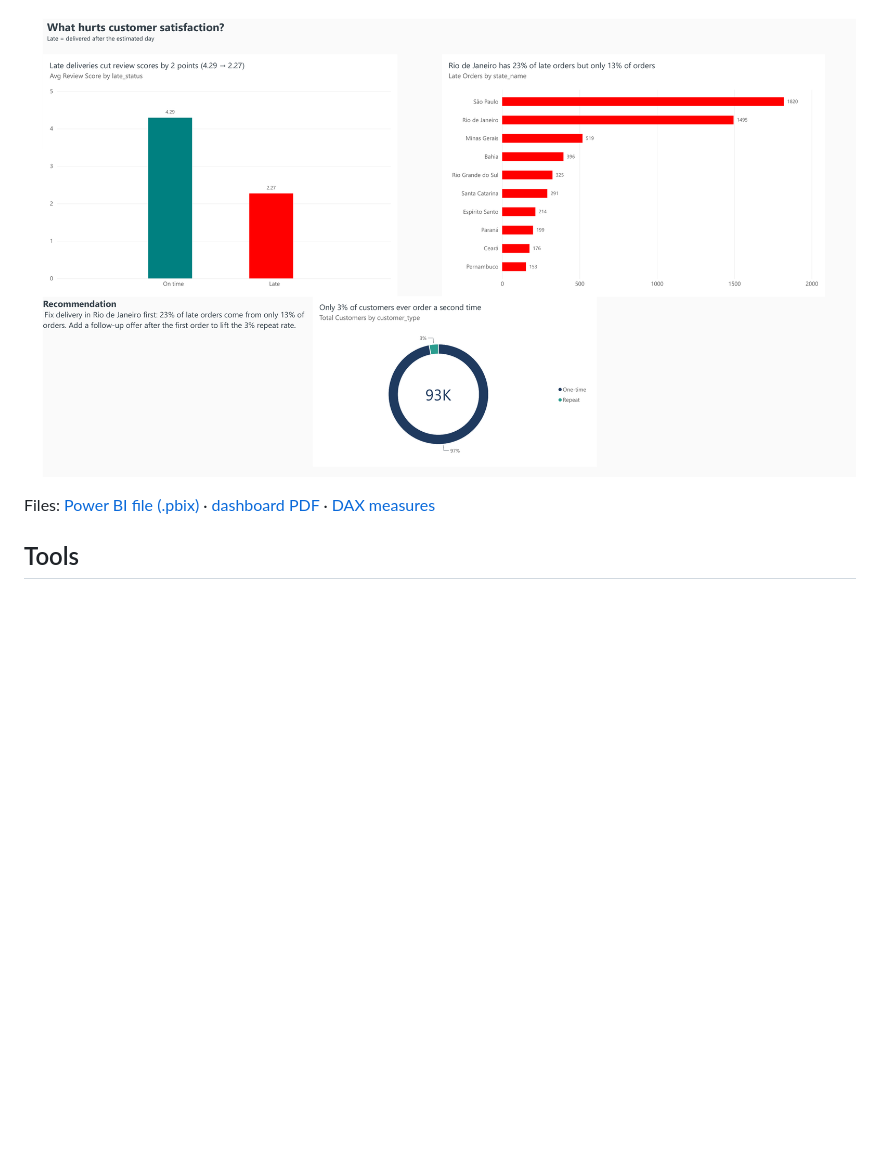
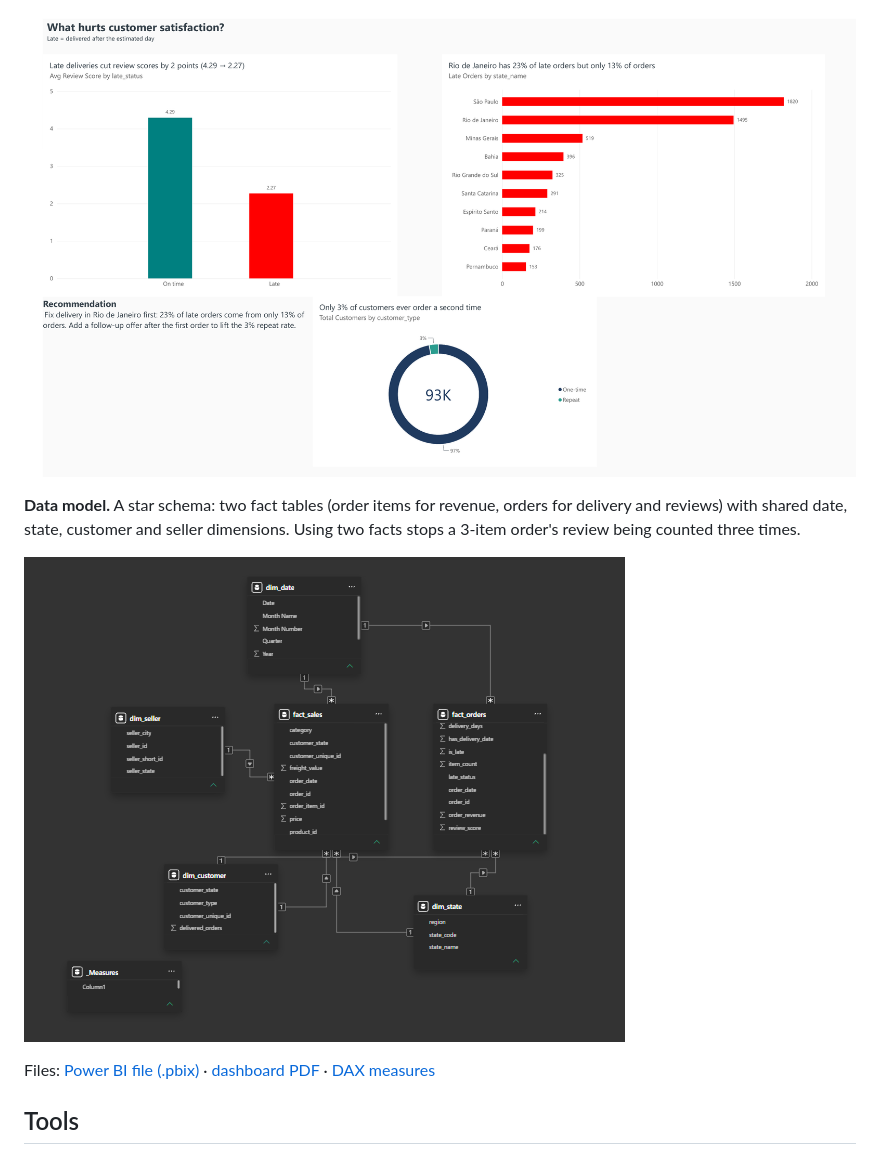
Before and after one commit to HeinHtet-Phyo/ecommerce-sales, a Markdown page: README.md, the part around the change. Drawn GitHub-style; pictures changed too: images/data_model.png (added); blank space fills up the shorter version.

Commit message:
Add Power BI data model diagram to README
Co-Authored-By: Claude Opus 5.5 <noreply@anthropic.com>
Claude-Session: https://claude.ai/code/session_011R3enC2P7fCpwbEYfeSeCw

```diff
--- a/README.md
+++ b/README.md
@@ -40,6 +40,10 @@ Three pages, each answering one business question. Every chart title states the
 **3. What hurts customer satisfaction?** Reviews for late vs on-time orders, late orders by state and repeat customers.
 
 ![Delivery and reviews](images/delivery_reviews.png)
+
+**Data model.** A star schema: two fact tables (order items for revenue, orders for delivery and reviews) with shared date, state, customer and seller dimensions. Using two facts stops a 3-item order's review being counted three times.
+
+![Power BI data model](images/data_model.png)
 
 Files: [Power BI file (.pbix)](powerbi/ecommerce_dashboard.pbix) · [dashboard PDF](powerbi/ecommerce_dashboard.pdf) · [DAX measures](powerbi/dax_measures.md)
 
```
